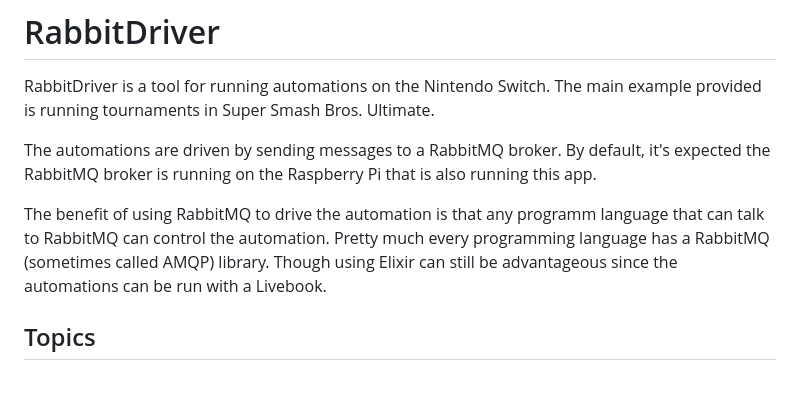
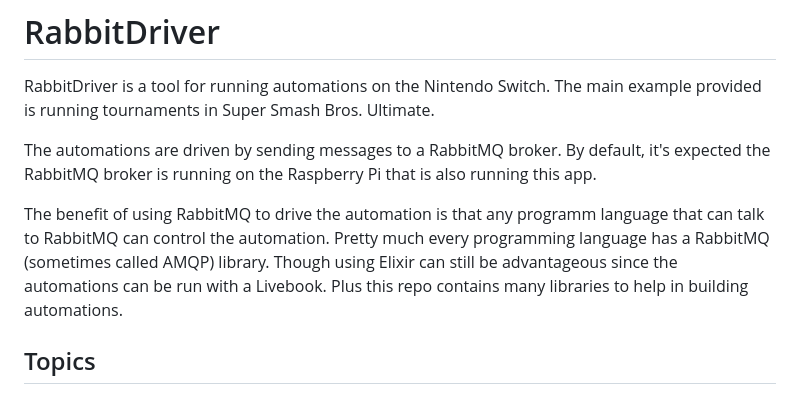
Before and after one commit to rob-brown/amo_system, a Markdown page: apps/rabbit_driver/README.md, the part around the change printed below. Rendered like a GitHub page.

```diff
--- a/apps/rabbit_driver/README.md
+++ b/apps/rabbit_driver/README.md
@@ -10,7 +10,8 @@ app.
 The benefit of using RabbitMQ to drive the automation is that any programm language
 that can talk to RabbitMQ can control the automation. Pretty much every programming
 language has a RabbitMQ (sometimes called AMQP) library. Though using Elixir can still be
-advantageous since the automations can be run with a Livebook.
+advantageous since the automations can be run with a Livebook. Plus this repo contains many
+libraries to help in building automations.
 
 ## Topics
 
```
Also changed, not shown: other parts of apps/rabbit_driver/README.md (+79 -0 lines).
